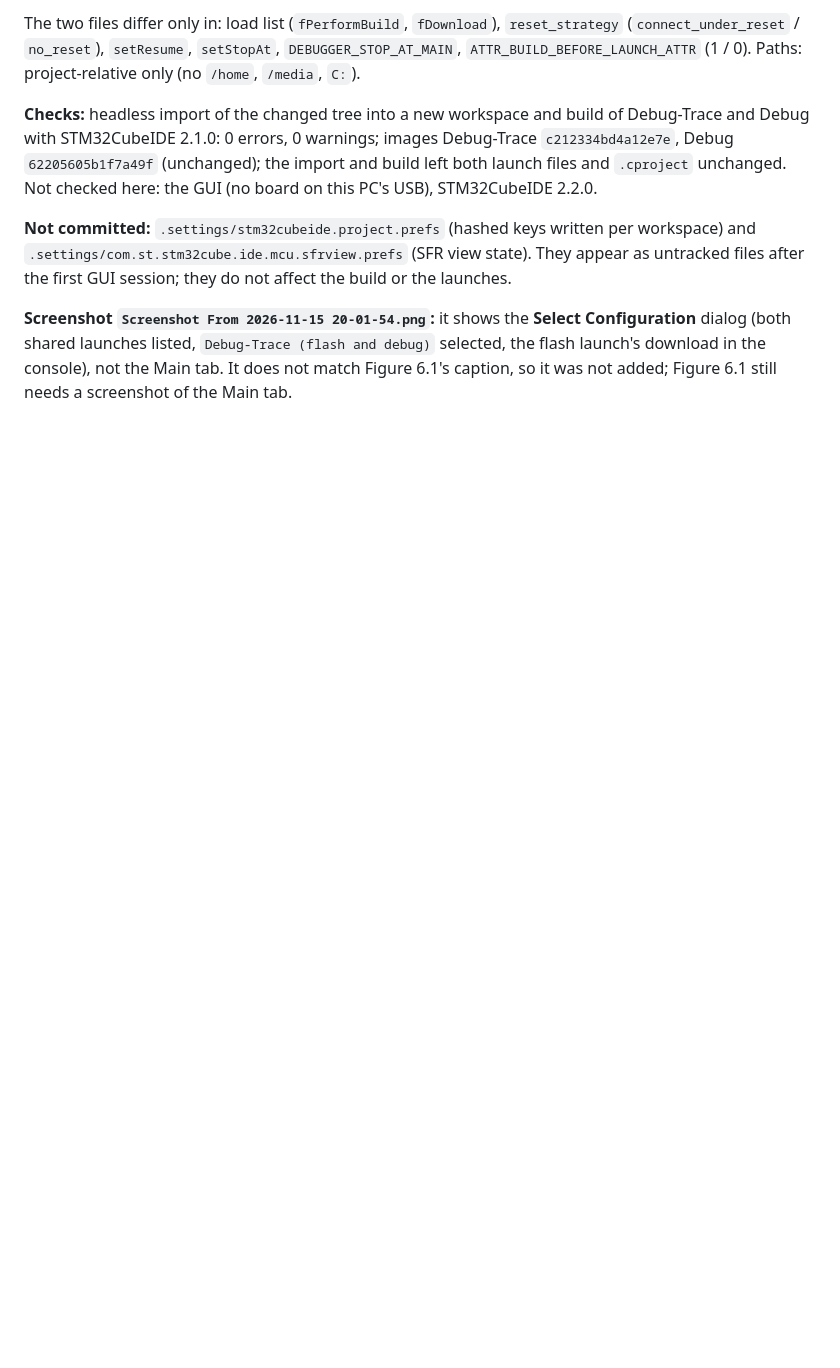
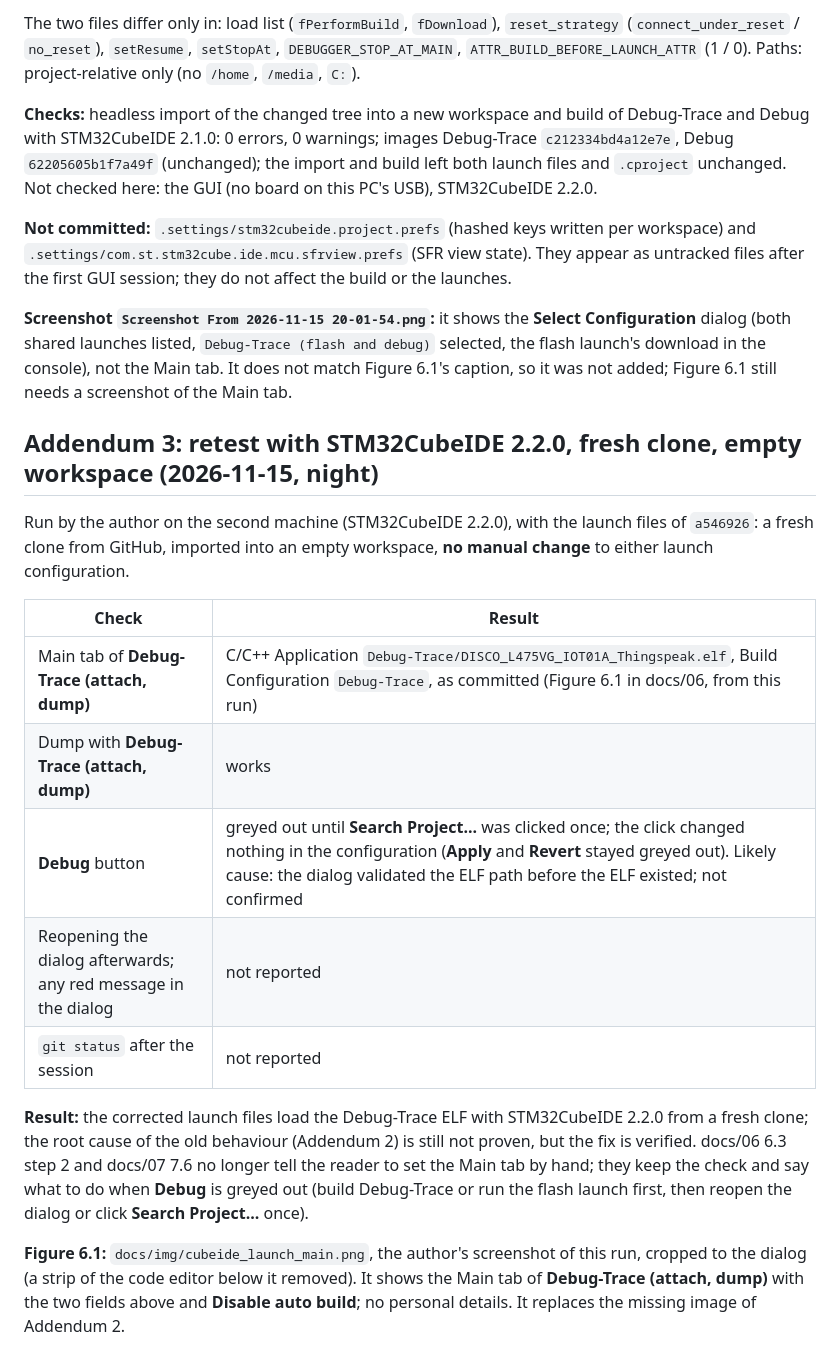
Before and after one commit to OliverFaust/DISCO_L475VG_IOT01A_Thingspeak, a Markdown page: docs/results/2026-11-15_cubeide_launches.md, the part around the change. Rendered like a GitHub page; blank space fills up the shorter version.

Commit message:
Launch fix verified on STM32CubeIDE 2.2.0 from a fresh clone; Figure 6.1 (Main tab); docs/06 6.3, 07 7.6: no manual Main-tab change, greyed-out Debug button

```diff
--- a/docs/results/2026-11-15_cubeide_launches.md
+++ b/docs/results/2026-11-15_cubeide_launches.md
@@ -151,3 +151,28 @@ after the first GUI session; they do not affect the build or the launches.
 dialog (both shared launches listed, `Debug-Trace (flash and debug)` selected, the flash launch's
 download in the console), not the Main tab. It does not match Figure 6.1's caption, so it was not
 added; Figure 6.1 still needs a screenshot of the Main tab.
+
+## Addendum 3: retest with STM32CubeIDE 2.2.0, fresh clone, empty workspace (2026-11-15, night)
+
+Run by the author on the second machine (STM32CubeIDE 2.2.0), with the launch files of `a546926`:
+a fresh clone from GitHub, imported into an empty workspace, **no manual change** to either launch
+configuration.
+
+| Check | Result |
+|---|---|
+| Main tab of **Debug-Trace (attach, dump)** | C/C++ Application `Debug-Trace/DISCO_L475VG_IOT01A_Thingspeak.elf`, Build Configuration `Debug-Trace`, as committed (Figure 6.1 in docs/06, from this run) |
+| Dump with **Debug-Trace (attach, dump)** | works |
+| **Debug** button | greyed out until **Search Project...** was clicked once; the click changed nothing in the configuration (**Apply** and **Revert** stayed greyed out). Likely cause: the dialog validated the ELF path before the ELF existed; not confirmed |
+| Reopening the dialog afterwards; any red message in the dialog | not reported |
+| `git status` after the session | not reported |
+
+**Result:** the corrected launch files load the Debug-Trace ELF with STM32CubeIDE 2.2.0 from a fresh
+clone; the root cause of the old behaviour (Addendum 2) is still not proven, but the fix is
+verified. docs/06 6.3 step 2 and docs/07 7.6 no longer tell the reader to set the Main tab by hand;
+they keep the check and say what to do when **Debug** is greyed out (build Debug-Trace or run the
+flash launch first, then reopen the dialog or click **Search Project...** once).
+
+**Figure 6.1:** `docs/img/cubeide_launch_main.png`, the author's screenshot of this run, cropped to
+the dialog (a strip of the code editor below it removed). It shows the Main tab of
+**Debug-Trace (attach, dump)** with the two fields above and **Disable auto build**; no personal
+details. It replaces the missing image of Addendum 2.
```
Also changed, not shown: docs/06-tracing.md (+15 -11 lines), docs/07-troubleshooting.md (+9 -6 lines), docs/img/cubeide_launch_main.png (added).
